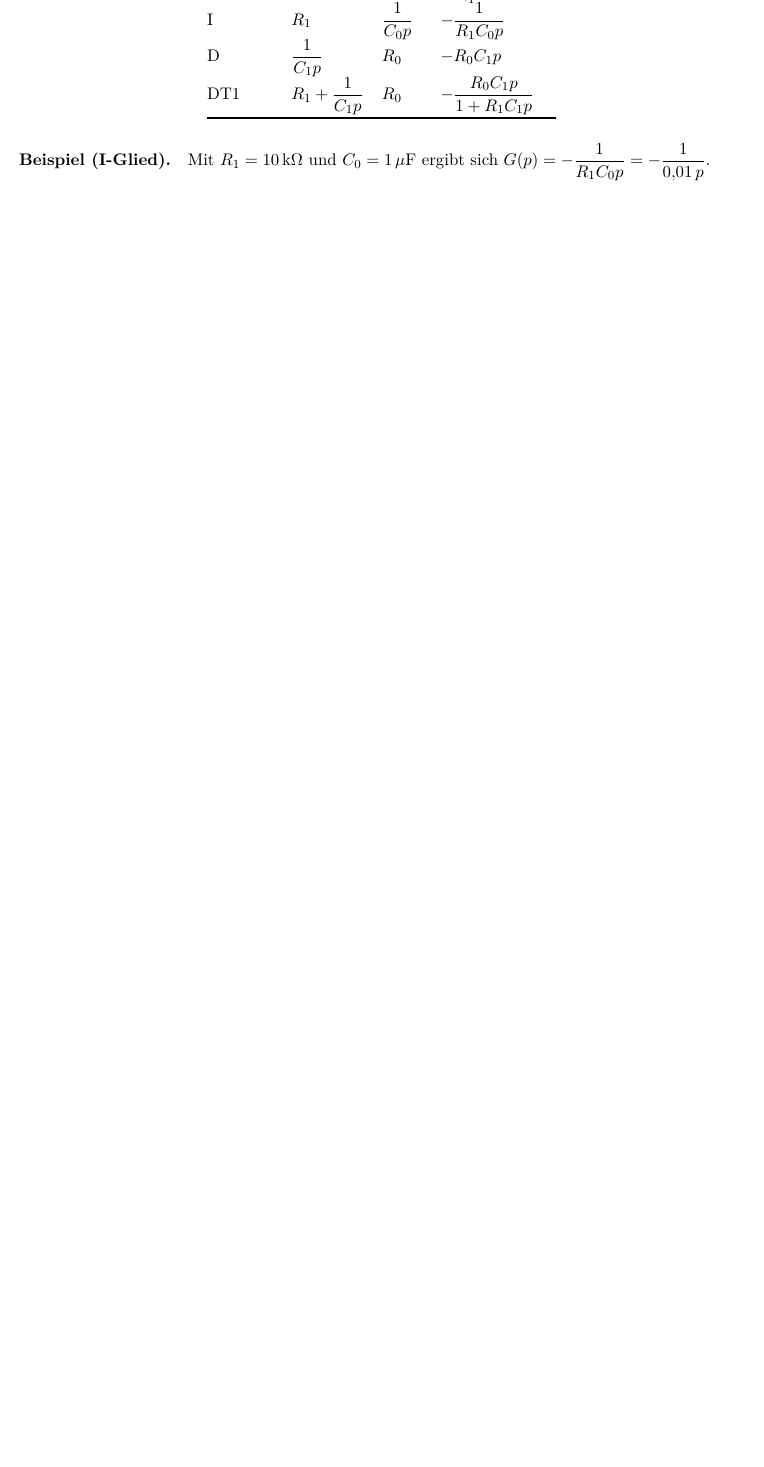
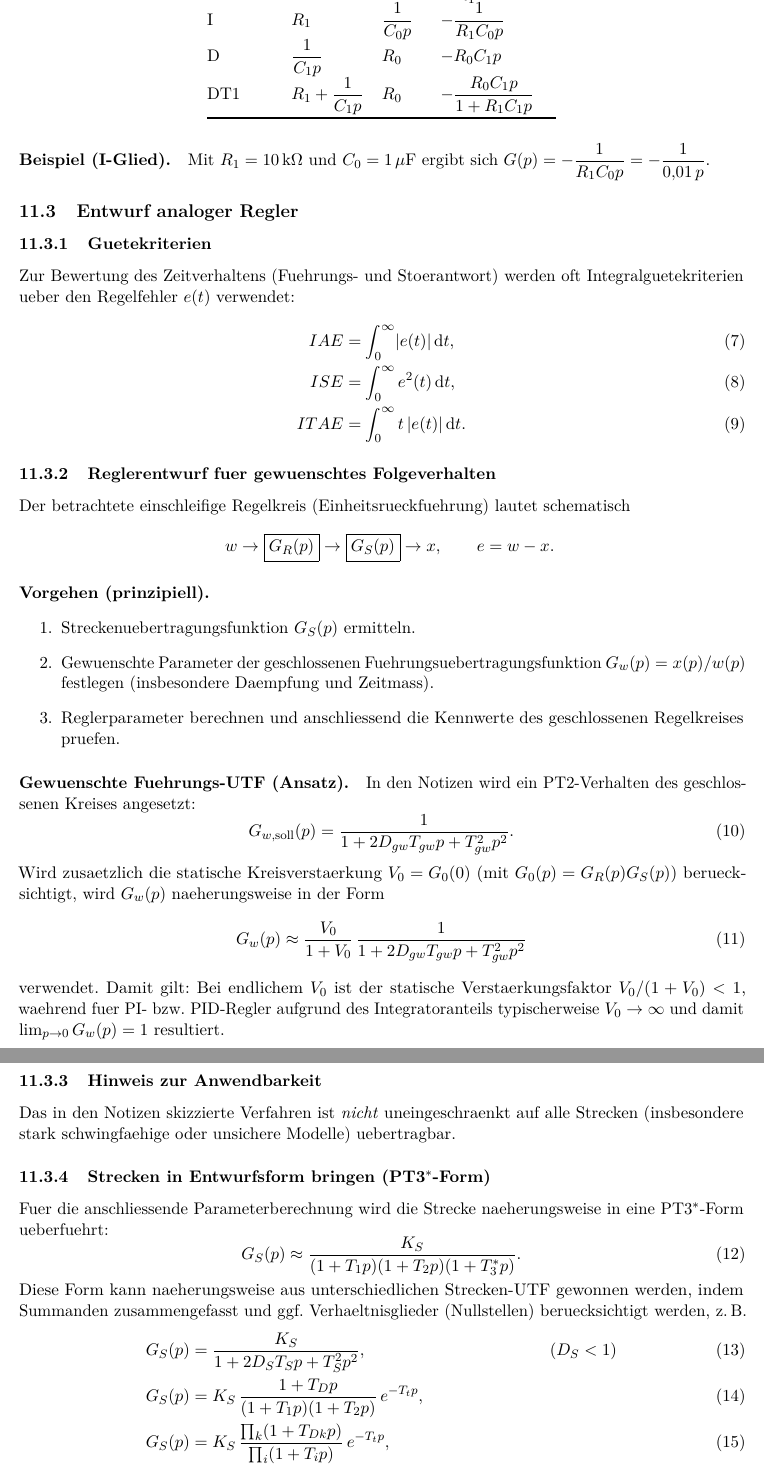
Before and after one commit to TVSuchty/Regelungstechnik-Skript, a LaTeX document (main.tex, which reads kapitel/reglerentwurf_notizen.tex): part of page 27 of 27 before the commit and two parts of pages 27 and 28 of 30 after it, the two joined at a grey line, cut so that both start at the same text, the shorter picture padded with empty space. The pictures show the PDF file main.pdf that the author committed with the source.

Commit message:
Add regulator design notes and realisable controller forms

```diff
--- /dev/null
+++ b/kapitel/reglerentwurf_notizen.tex
@@ -0,0 +1,74 @@
+% -----------------------------------------------------------------------------
+% Zusammenfassung handschriftlicher Notizen: Entwurf analoger Regler
+% (als Einfuege-Abschnitt fuer das Skript)
+% -----------------------------------------------------------------------------
+
+\subsection{Entwurf analoger Regler}
+
+\subsubsection{Guetekriterien}
+Zur Bewertung des Zeitverhaltens (Fuehrungs- und Stoerantwort) werden oft
+Integralguetekriterien ueber den Regelfehler $e(t)$ verwendet:
+\begin{align}
+  IAE  &= \int_{0}^{\infty} \lvert e(t)\rvert\,\mathrm{d}t,\\
+  ISE  &= \int_{0}^{\infty} e^{2}(t)\,\mathrm{d}t,\\
+  ITAE &= \int_{0}^{\infty} t\,\lvert e(t)\rvert\,\mathrm{d}t.
+\end{align}
+
+\subsubsection{Reglerentwurf fuer gewuenschtes Folgeverhalten}
+Der betrachtete einschleifige Regelkreis (Einheitsrueckfuehrung) lautet
+schematisch
+\[\quad w \rightarrow \boxed{G_R(p)} \rightarrow \boxed{G_S(p)} \rightarrow x,\qquad e=w-x.\]
+
+\paragraph{Vorgehen (prinzipiell).}
+\begin{enumerate}
+  \item Streckenuebertragungsfunktion $G_S(p)$ ermitteln.
+  \item Gewuenschte Parameter der geschlossenen Fuehrungsuebertragungsfunktion
+        $G_w(p)=x(p)/w(p)$ festlegen (insbesondere Daempfung und Zeitmass).
+  \item Reglerparameter berechnen und anschliessend die Kennwerte des
+        geschlossenen Regelkreises pruefen.
+\end{enumerate}
+
+\paragraph{Gewuenschte Fuehrungs-UTF (Ansatz).}
+In den Notizen wird ein PT2-Verhalten des geschlossenen Kreises angesetzt:
+\begin{equation}
+  G_{w,\mathrm{soll}}(p)=\frac{1}{1+2D_{gw}T_{gw}p+T_{gw}^{2}p^{2}}.
+\end{equation}
+Wird zusaetzlich die statische Kreisverstaerkung $V_0=G_0(0)$ (mit
+$G_0(p)=G_R(p)G_S(p)$) beruecksichtigt, wird $G_w(p)$ naeherungsweise
+in der Form
+\begin{equation}
+  G_w(p)\approx \frac{V_0}{1+V_0}\,\frac{1}{1+2D_{gw}T_{gw}p+T_{gw}^{2}p^{2}}
+\end{equation}
+verwendet.
+Damit gilt: Bei endlichem $V_0$ ist der statische Verstaerkungsfaktor
+$V_0/(1+V_0)<1$, waehrend fuer PI- bzw. PID-Regler aufgrund des
+Integratoranteils typischerweise $V_0\to\infty$ und damit
+$\lim_{p\to 0}G_w(p)=1$ resultiert.
+
+\subsubsection{Hinweis zur Anwendbarkeit}
+Das in den Notizen skizzierte Verfahren ist \emph{nicht} uneingeschraenkt
+auf alle Strecken (insbesondere stark schwingfaehige oder unsichere Modelle)
+uebertragbar.
+
+\subsubsection{Strecken in Entwurfsform bringen (PT3$^{\ast}$-Form)}
+Fuer die anschliessende Parameterberechnung wird die Strecke naeherungsweise
+in eine PT3$^{\ast}$-Form ueberfuehrt:
+\begin{equation}
+  G_S(p)\approx \frac{K_S}{(1+T_1p)(1+T_2p)(1+T_3^{\ast}p)}.
+\end{equation}
+Diese Form kann naeherungsweise aus unterschiedlichen Strecken-UTF gewonnen
+werden, indem Summanden zusammengefasst und ggf. Verhaeltnisglieder
+(Nullstellen) beruecksichtigt werden, z.\,B.
+\begin{align}
+  &G_S(p)=\frac{K_S}{1+2D_ST_Sp+T_S^{2}p^{2}}, &&(D_S<1)\\
+  &G_S(p)=K_S\,\frac{1+T_Dp}{(1+T_1p)(1+T_2p)}\,e^{-T_t p},\\
+  &G_S(p)=K_S\,\frac{\prod_k(1+T_{Dk}p)}{\prod_i(1+T_ip)}\,e^{-T_t p},\\
+  &G_S(p)=\frac{K_S}{(1+Tp)^n},\qquad n\ge 3.
+\end{align}
+
+\paragraph{Effektive Zeitkonstante $T_3^{\ast}$.}
+In den Notizen wird $T_3^{\ast}$ durch Zusammenfassen bzw. Umformung
+(inkl. Totzeit/Transportzeit) gebildet. Als Merkschema:
+\begin{equation}
+  T_3^{\ast} \approx (T_3+T_4+\dots)\; -\; (T_{D1}+T_{D2}+\dots)\; +\; T_t.
+\end{equation}
@@ -0,0 +83,10 @@
+\begin{equation}
+  G_S(p)=K_S\,\frac{1}{1+2D_ST_Sp+T_S^{2}p^{2}},\qquad D_S>1,
+\end{equation}
+so laesst sich der Nenner faktorisieren:
+\begin{equation}
+  1+2D_ST_Sp+T_S^{2}p^{2}=(1+T_1p)(1+T_2p)
+  =1+(T_1+T_2)p+T_1T_2p^{2}.
+\end{equation}
+In diesem Fall wird in den Notizen $T_3^{\ast}=0$ gesetzt.
+\medskip
@@ -0,0 +100,2 @@
+\begin{align}
+  \text{P:}\quad &G_R(p)=K_{PR},\\
@@ -0,0 +105 @@
+\end{align}
@@ -0,0 +109 @@
+$T_h\equiv T_{gw}$):
@@ -0,0 +134,3 @@
+\begin{equation}
+  G_S(p)=10\,\frac{1+0.2p}{(1+p)(1+0.5p)(1+0.4p)}\,e^{-0.5p}.
+\end{equation}
@@ -0,0 +148,5 @@
+\begin{equation}
+  G_S(p)=\frac{3}{p}\,\frac{1+p}{(1+4p)(1+7p)(1+6.5p)}.
+\end{equation}
+(Angabe in den Notizen: Entwurf eines P- bzw. PD-Reglers fuer gewuenschte
+Kenngroessen des Folgeverhaltens.)
```
Also changed, not shown: Aufgabenliste_aus_Kommentaren.txt (+0 -7 lines), kapitel/reglerstrukturen-realisierung.tex (+11 -2 lines), main.tex (+1 -0 lines), main.pdf, kapitel/reglerentwurf_notizen.tex (56 more changed lines).
